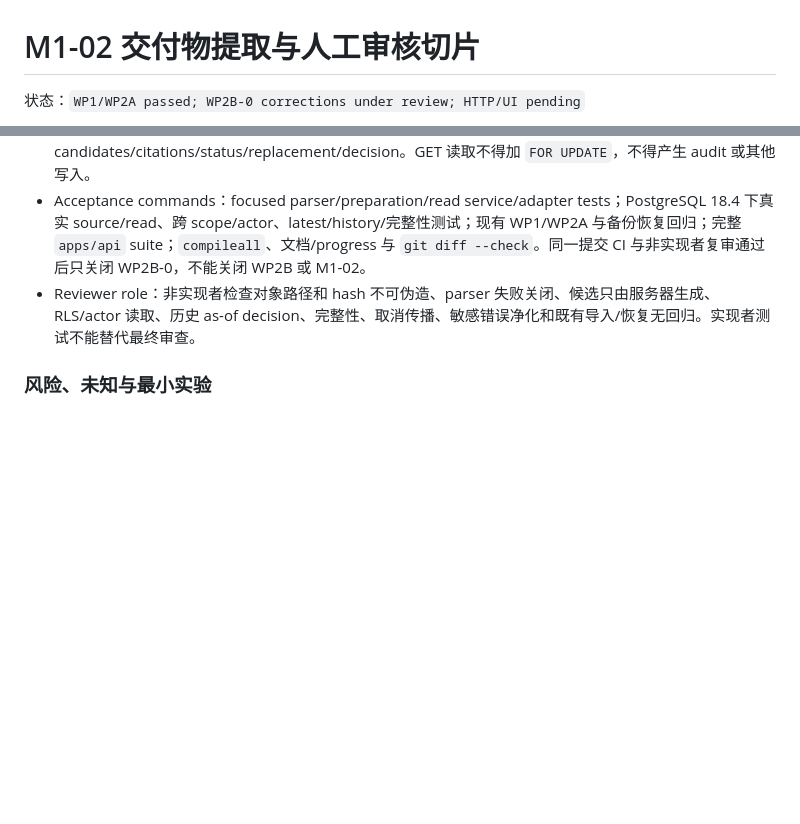
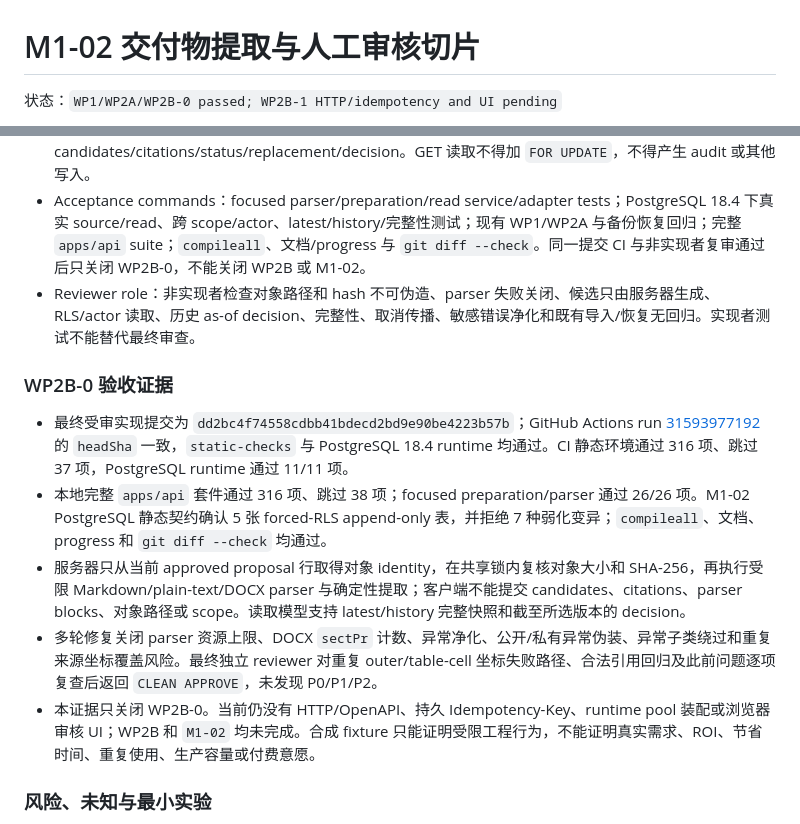
Before and after one commit to Patch-A/marketops-ai-workbench, a Markdown page: docs/M1_02_DELIVERABLE_REVIEW_SPIKE.md, 2 parts joined by grey strips. GitHub-like rendering; blank space fills up the shorter version.

Commit message:
docs: record WP2B-0 review evidence

```diff
--- a/docs/M1_02_DELIVERABLE_REVIEW_SPIKE.md
+++ b/docs/M1_02_DELIVERABLE_REVIEW_SPIKE.md
@@ -1,4 +1,4 @@
 # M1-02 交付物提取与人工审核切片
 
-状态：`WP1/WP2A passed; WP2B-0 corrections under review; HTTP/UI pending`
+状态：`WP1/WP2A/WP2B-0 passed; WP2B-1 HTTP/idempotency and UI pending`
 
@@ -294,6 +294,14 @@ WP2B 分为两个顺序包。WP2B-0 先完成 `approved proposal object -> verif
 - Acceptance commands：focused parser/preparation/read service/adapter tests；PostgreSQL 18.4 下真实 source/read、跨 scope/actor、latest/history/完整性测试；现有 WP1/WP2A 与备份恢复回归；完整 `apps/api` suite；`compileall`、文档/progress 与 `git diff --check`。同一提交 CI 与非实现者复审通过后只关闭 WP2B-0，不能关闭 WP2B 或 M1-02。
 - Reviewer role：非实现者检查对象路径和 hash 不可伪造、parser 失败关闭、候选只由服务器生成、RLS/actor 读取、历史 as-of decision、完整性、取消传播、敏感错误净化和既有导入/恢复无回归。实现者测试不能替代最终审查。
 
+### WP2B-0 验收证据
+
+- 最终受审实现提交为 `dd2bc4f74558cdbb41bdecd2bd9e90be4223b57b`；GitHub Actions run [31593977192](https://github.com/Patch-A/marketops-ai-workbench/actions/runs/31593977192) 的 `headSha` 一致，`static-checks` 与 PostgreSQL 18.4 runtime 均通过。CI 静态环境通过 316 项、跳过 37 项，PostgreSQL runtime 通过 11/11 项。
+- 本地完整 `apps/api` 套件通过 316 项、跳过 38 项；focused preparation/parser 通过 26/26 项。M1-02 PostgreSQL 静态契约确认 5 张 forced-RLS append-only 表，并拒绝 7 种弱化变异；`compileall`、文档、progress 和 `git diff --check` 均通过。
+- 服务器只从当前 approved proposal 行取得对象 identity，在共享锁内复核对象大小和 SHA-256，再执行受限 Markdown/plain-text/DOCX parser 与确定性提取；客户端不能提交 candidates、citations、parser blocks、对象路径或 scope。读取模型支持 latest/history 完整快照和截至所选版本的 decision。
+- 多轮修复关闭 parser 资源上限、DOCX `sectPr` 计数、异常净化、公开/私有异常伪装、异常子类绕过和重复来源坐标覆盖风险。最终独立 reviewer 对重复 outer/table-cell 坐标失败路径、合法引用回归及此前问题逐项复查后返回 `CLEAN APPROVE`，未发现 P0/P1/P2。
+- 本证据只关闭 WP2B-0。当前仍没有 HTTP/OpenAPI、持久 Idempotency-Key、runtime pool 装配或浏览器审核 UI；WP2B 和 `M1-02` 均未完成。合成 fixture 只能证明受限工程行为，不能证明真实需求、ROI、节省时间、重复使用、生产容量或付费意愿。
+
 ### 风险、未知与最小实验
 
 - 已确认：WP2A 数据库与恢复门禁已通过；现有 FastAPI 有冻结 OpenAPI、认证、`no-store` 和错误 envelope 模式，但 runtime 尚无 proposal 对象读取、正式 parser、review read model 或持久 create idempotency。只加路由不能形成可信审核 API。
```
Also changed, not shown: other parts of docs/M1_02_DELIVERABLE_REVIEW_SPIKE.md (+1 -1 lines).
